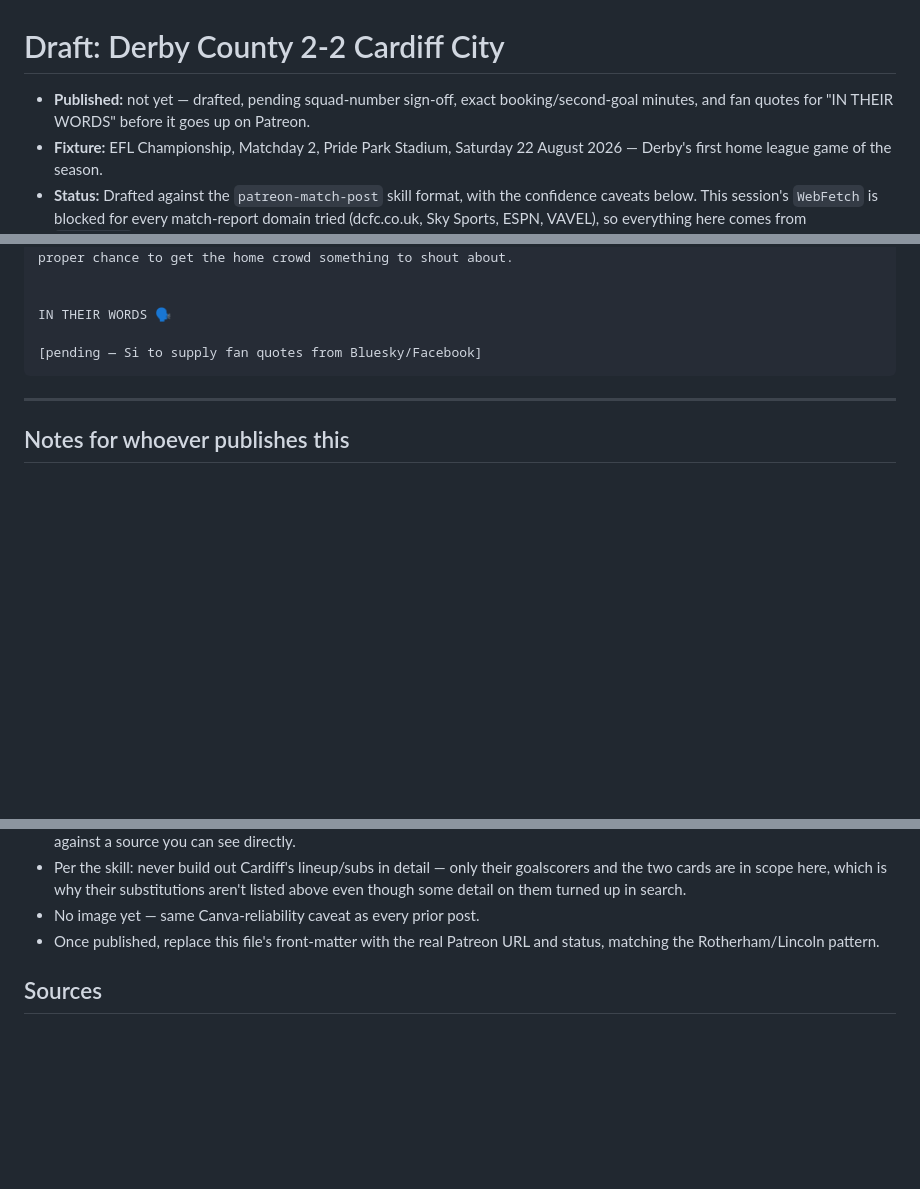
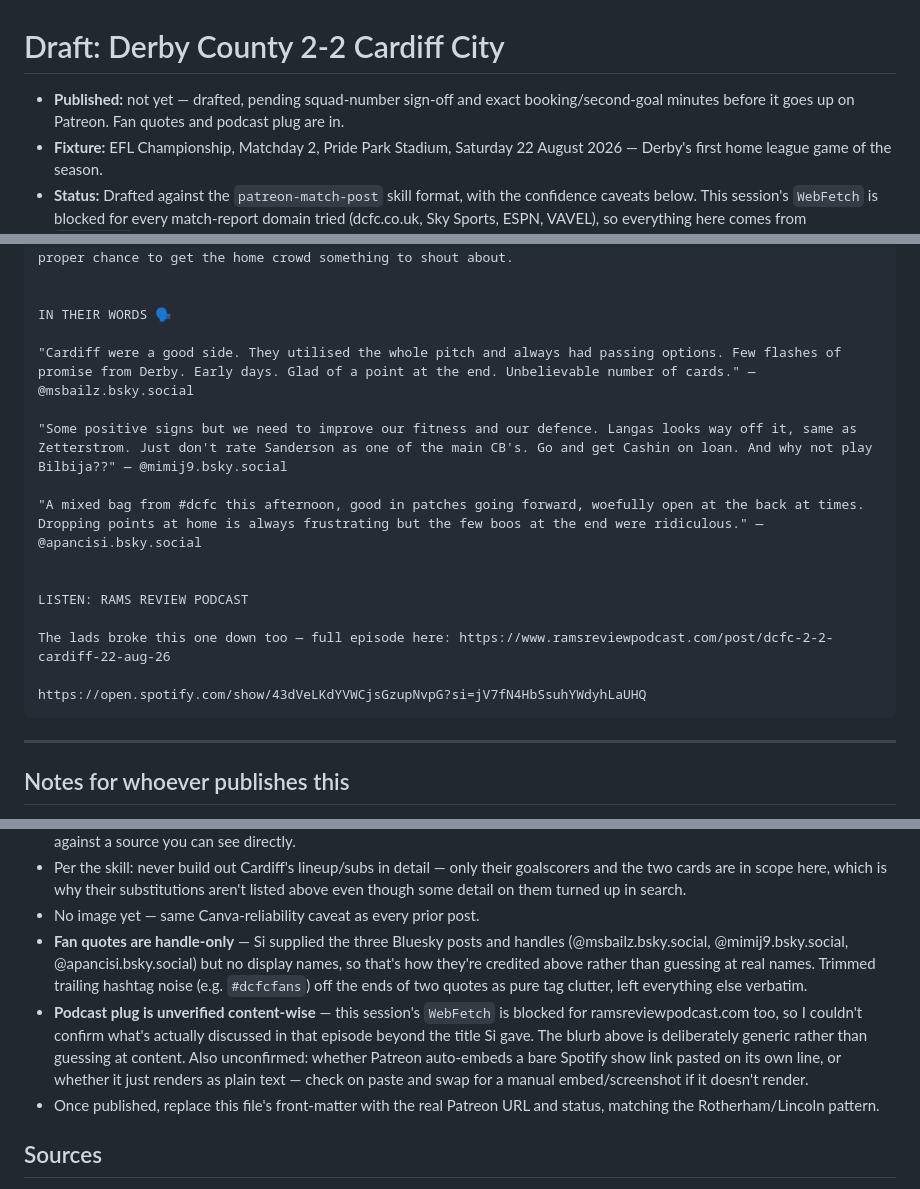
Before and after one commit to si/rams, a Markdown page: posts/2026-08-22-derby-2-2-cardiff.md, 3 parts joined by grey strips. GitHub-like rendering; blank space fills up the shorter version.

Commit message:
Add fan quotes and podcast plug to Derby 2-2 Cardiff draft
IN THEIR WORDS filled in with three Bluesky quotes Si supplied (credited
by handle only, no display names given). Added a LISTEN section linking
the Rams Review Podcast episode and Spotify show, flagged as unverified
content-wise since ramsreviewpodcast.com is also blocked in this session.

Co-Authored-By: Claude Sonnet 5 <noreply@anthropic.com>
Claude-Session: https://claude.ai/code/session_018fWHwRdZz8vCEvXcukjzKa

````diff
--- a/posts/2026-08-22-derby-2-2-cardiff.md
+++ b/posts/2026-08-22-derby-2-2-cardiff.md
@@ -1,8 +1,8 @@
 # Draft: Derby County 2-2 Cardiff City
 
-- **Published:** not yet — drafted, pending squad-number sign-off, exact
-  booking/second-goal minutes, and fan quotes for "IN THEIR WORDS" before
-  it goes up on Patreon.
+- **Published:** not yet — drafted, pending squad-number sign-off and
+  exact booking/second-goal minutes before it goes up on Patreon. Fan
+  quotes and podcast plug are in.
 - **Fixture:** EFL Championship, Matchday 2, Pride Park Stadium, Saturday
   22 August 2026 — Derby's first home league game of the season.
 - **Status:** Drafted against the `patreon-match-post` skill format, with
@@ -101,7 +101,18 @@ WHAT'S NEXT
 
 IN THEIR WORDS 🗣️
 
-[pending — Si to supply fan quotes from Bluesky/Facebook]
+"Cardiff were a good side. They utilised the whole pitch and always had passing options. Few flashes of promise from Derby. Early days. Glad of a point at the end. Unbelievable number of cards." — @msbailz.bsky.social
+
+"Some positive signs but we need to improve our fitness and our defence. Langas looks way off it, same as Zetterstrom. Just don't rate Sanderson as one of the main CB's. Go and get Cashin on loan. And why not play Bilbija??" — @mimij9.bsky.social
+
+"A mixed bag from #dcfc this afternoon, good in patches going forward, woefully open at the back at times. Dropping points at home is always frustrating but the few boos at the end were ridiculous." — @apancisi.bsky.social
+
+
+LISTEN: RAMS REVIEW PODCAST
+
+The lads broke this one down too — full episode here: https://www.ramsreviewpodcast.com/post/dcfc-2-2-cardiff-22-aug-26
+
+https://open.spotify.com/show/43dVeLKdYVWCjsGzupNvpG?si=jV7fN4HbSsuhYWdyhLaUHQ
 ```
 
 ---
@@ -137,6 +148,19 @@ IN THEIR WORDS 🗣️
   their substitutions aren't listed above even though some detail on them
   turned up in search.
 - No image yet — same Canva-reliability caveat as every prior post.
+- **Fan quotes are handle-only** — Si supplied the three Bluesky posts and
+  handles (@msbailz.bsky.social, @mimij9.bsky.social, @apancisi.bsky.social)
+  but no display names, so that's how they're credited above rather than
+  guessing at real names. Trimmed trailing hashtag noise (e.g. `#dcfcfans`)
+  off the ends of two quotes as pure tag clutter, left everything else
+  verbatim.
+- **Podcast plug is unverified content-wise** — this session's `WebFetch`
+  is blocked for ramsreviewpodcast.com too, so I couldn't confirm what's
+  actually discussed in that episode beyond the title Si gave. The blurb
+  above is deliberately generic rather than guessing at content. Also
+  unconfirmed: whether Patreon auto-embeds a bare Spotify show link pasted
+  on its own line, or whether it just renders as plain text — check on
+  paste and swap for a manual embed/screenshot if it doesn't render.
 - Once published, replace this file's front-matter with the real Patreon
   URL and status, matching the Rotherham/Lincoln pattern.
 
````
